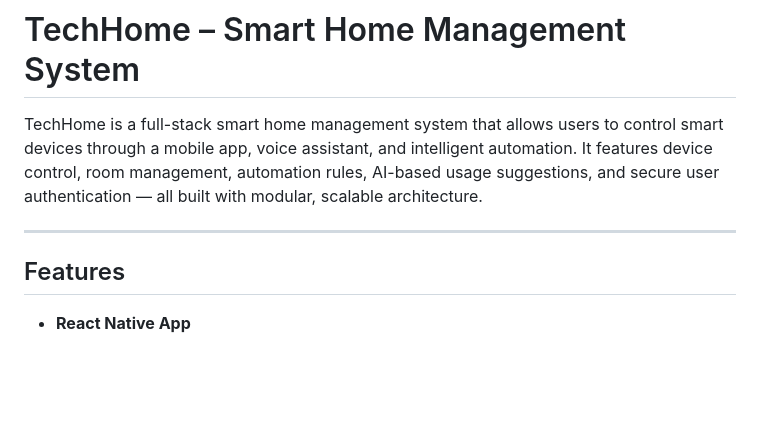
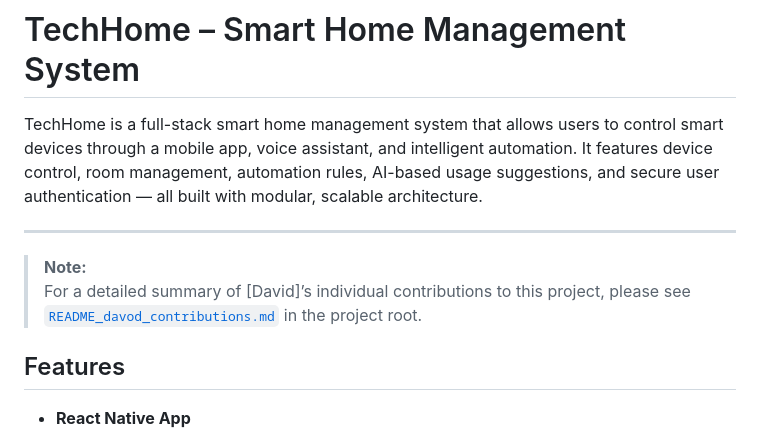
Before and after one commit to davidoc23/TechHomeProject, a Markdown page: README.md, the part around the change. Drawn GitHub-style; blank space fills up the shorter version.

```diff
--- a/README.md
+++ b/README.md
@@ -3,6 +3,8 @@
 TechHome is a full-stack smart home management system that allows users to control smart devices through a mobile app, voice assistant, and intelligent automation. It features device control, room management, automation rules, AI-based usage suggestions, and secure user authentication — all built with modular, scalable architecture.
 
 ---
+> **Note:**
+> For a detailed summary of [David]’s individual contributions to this project, please see [`README_davod_contributions.md`](./README_david_contribution.md) in the project root.
 
 ## Features
 
```
